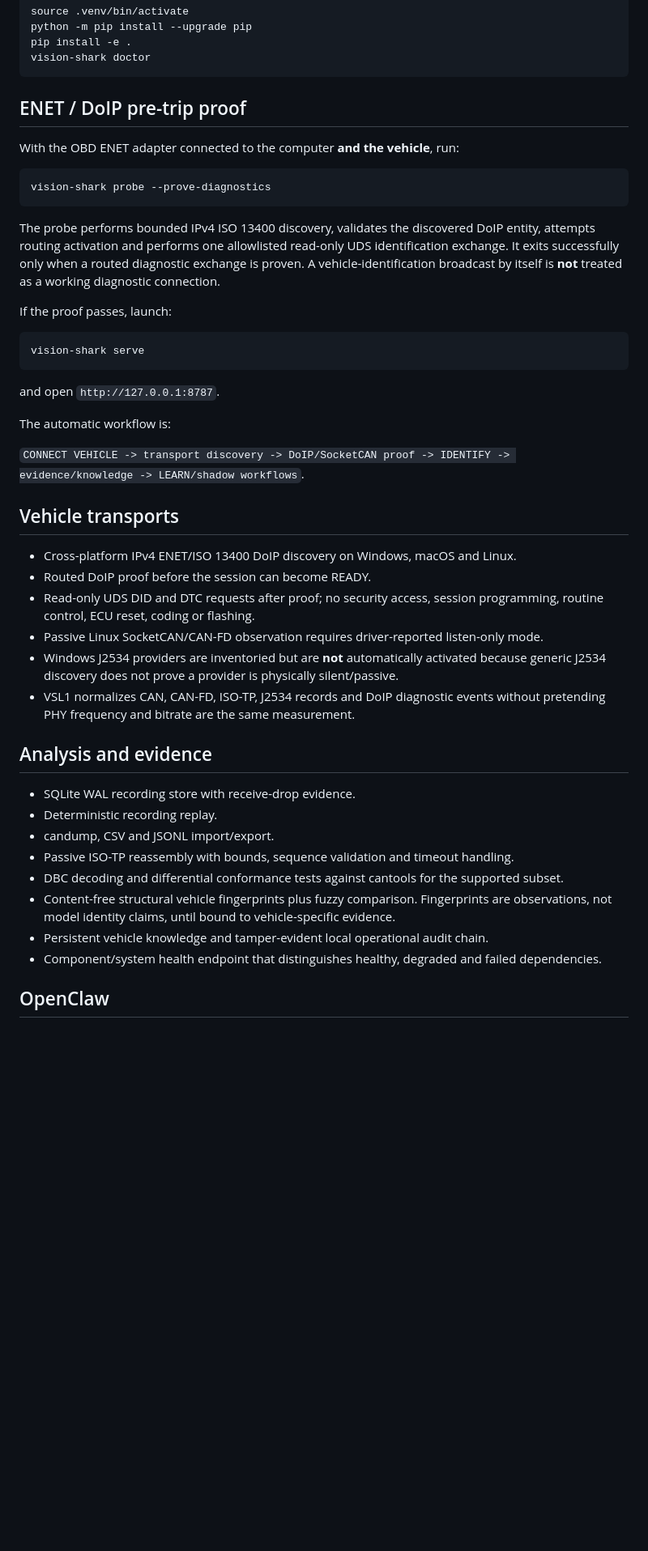
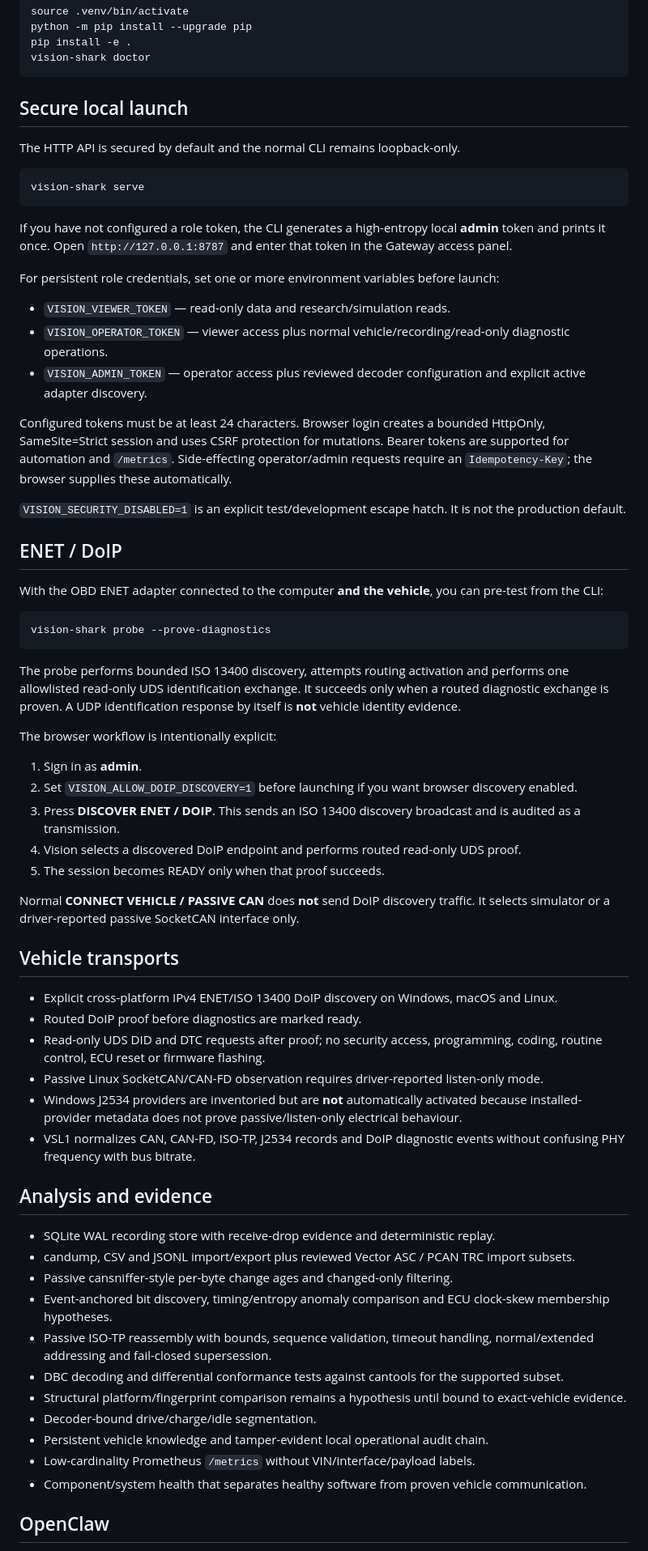
Before and after one commit to samskiezz/vision-Shark, a Markdown page: README.md, the part around one of its changes. Shown at 81% size. Drawn GitHub-style; blank space fills up the shorter version.

Commit message:
Document secure roles and explicit ENET workflow

````diff
--- a/README.md
+++ b/README.md
@@ -30,47 +30,68 @@ pip install -e .
 vision-shark doctor
 ```
 
-## ENET / DoIP pre-trip proof
+## Secure local launch
 
-With the OBD ENET adapter connected to the computer **and the vehicle**, run:
+The HTTP API is secured by default and the normal CLI remains loopback-only.
+
+```bash
+vision-shark serve
+```
+
+If you have not configured a role token, the CLI generates a high-entropy local **admin** token and prints it once. Open `http://127.0.0.1:8787` and enter that token in the Gateway access panel.
+
+For persistent role credentials, set one or more environment variables before launch:
+
+- `VISION_VIEWER_TOKEN` — read-only data and research/simulation reads.
+- `VISION_OPERATOR_TOKEN` — viewer access plus normal vehicle/recording/read-only diagnostic operations.
+- `VISION_ADMIN_TOKEN` — operator access plus reviewed decoder configuration and explicit active adapter discovery.
+
+Configured tokens must be at least 24 characters. Browser login creates a bounded HttpOnly, SameSite=Strict session and uses CSRF protection for mutations. Bearer tokens are supported for automation and `/metrics`. Side-effecting operator/admin requests require an `Idempotency-Key`; the browser supplies these automatically.
+
+`VISION_SECURITY_DISABLED=1` is an explicit test/development escape hatch. It is not the production default.
+
+## ENET / DoIP
+
+With the OBD ENET adapter connected to the computer **and the vehicle**, you can pre-test from the CLI:
 
 ```bash
 vision-shark probe --prove-diagnostics
 ```
 
-The probe performs bounded IPv4 ISO 13400 discovery, validates the discovered DoIP entity, attempts routing activation and performs one allowlisted read-only UDS identification exchange. It exits successfully only when a routed diagnostic exchange is proven. A vehicle-identification broadcast by itself is **not** treated as a working diagnostic connection.
+The probe performs bounded ISO 13400 discovery, attempts routing activation and performs one allowlisted read-only UDS identification exchange. It succeeds only when a routed diagnostic exchange is proven. A UDP identification response by itself is **not** vehicle identity evidence.
 
-If the proof passes, launch:
+The browser workflow is intentionally explicit:
 
-```bash
-vision-shark serve
-```
+1. Sign in as **admin**.
+2. Set `VISION_ALLOW_DOIP_DISCOVERY=1` before launching if you want browser discovery enabled.
+3. Press **DISCOVER ENET / DOIP**. This sends an ISO 13400 discovery broadcast and is audited as a transmission.
+4. Vision selects a discovered DoIP endpoint and performs routed read-only UDS proof.
+5. The session becomes READY only when that proof succeeds.
 
-and open `http://127.0.0.1:8787`.
-
-The automatic workflow is:
-
-`CONNECT VEHICLE -> transport discovery -> DoIP/SocketCAN proof -> IDENTIFY -> evidence/knowledge -> LEARN/shadow workflows`.
+Normal **CONNECT VEHICLE / PASSIVE CAN** does **not** send DoIP discovery traffic. It selects simulator or a driver-reported passive SocketCAN interface only.
 
 ## Vehicle transports
 
-- Cross-platform IPv4 ENET/ISO 13400 DoIP discovery on Windows, macOS and Linux.
-- Routed DoIP proof before the session can become READY.
-- Read-only UDS DID and DTC requests after proof; no security access, session programming, routine control, ECU reset, coding or flashing.
+- Explicit cross-platform IPv4 ENET/ISO 13400 DoIP discovery on Windows, macOS and Linux.
+- Routed DoIP proof before diagnostics are marked ready.
+- Read-only UDS DID and DTC requests after proof; no security access, programming, coding, routine control, ECU reset or firmware flashing.
 - Passive Linux SocketCAN/CAN-FD observation requires driver-reported listen-only mode.
-- Windows J2534 providers are inventoried but are **not** automatically activated because generic J2534 discovery does not prove a provider is physically silent/passive.
-- VSL1 normalizes CAN, CAN-FD, ISO-TP, J2534 records and DoIP diagnostic events without pretending PHY frequency and bitrate are the same measurement.
+- Windows J2534 providers are inventoried but are **not** automatically activated because installed-provider metadata does not prove passive/listen-only electrical behaviour.
+- VSL1 normalizes CAN, CAN-FD, ISO-TP, J2534 records and DoIP diagnostic events without confusing PHY frequency with bus bitrate.
 
 ## Analysis and evidence
 
-- SQLite WAL recording store with receive-drop evidence.
-- Deterministic recording replay.
-- candump, CSV and JSONL import/export.
-- Passive ISO-TP reassembly with bounds, sequence validation and timeout handling.
+- SQLite WAL recording store with receive-drop evidence and deterministic replay.
+- candump, CSV and JSONL import/export plus reviewed Vector ASC / PCAN TRC import subsets.
+- Passive cansniffer-style per-byte change ages and changed-only filtering.
+- Event-anchored bit discovery, timing/entropy anomaly comparison and ECU clock-skew membership hypotheses.
+- Passive ISO-TP reassembly with bounds, sequence validation, timeout handling, normal/extended addressing and fail-closed supersession.
 - DBC decoding and differential conformance tests against cantools for the supported subset.
-- Content-free structural vehicle fingerprints plus fuzzy comparison. Fingerprints are observations, not model identity claims, until bound to vehicle-specific evidence.
+- Structural platform/fingerprint comparison remains a hypothesis until bound to exact-vehicle evidence.
+- Decoder-bound drive/charge/idle segmentation.
 - Persistent vehicle knowledge and tamper-evident local operational audit chain.
-- Component/system health endpoint that distinguishes healthy, degraded and failed dependencies.
+- Low-cardinality Prometheus `/metrics` without VIN/interface/payload labels.
+- Component/system health that separates healthy software from proven vehicle communication.
 
 ## OpenClaw
 
````
Also changed, not shown: other parts of README.md (+7 -7 lines).
